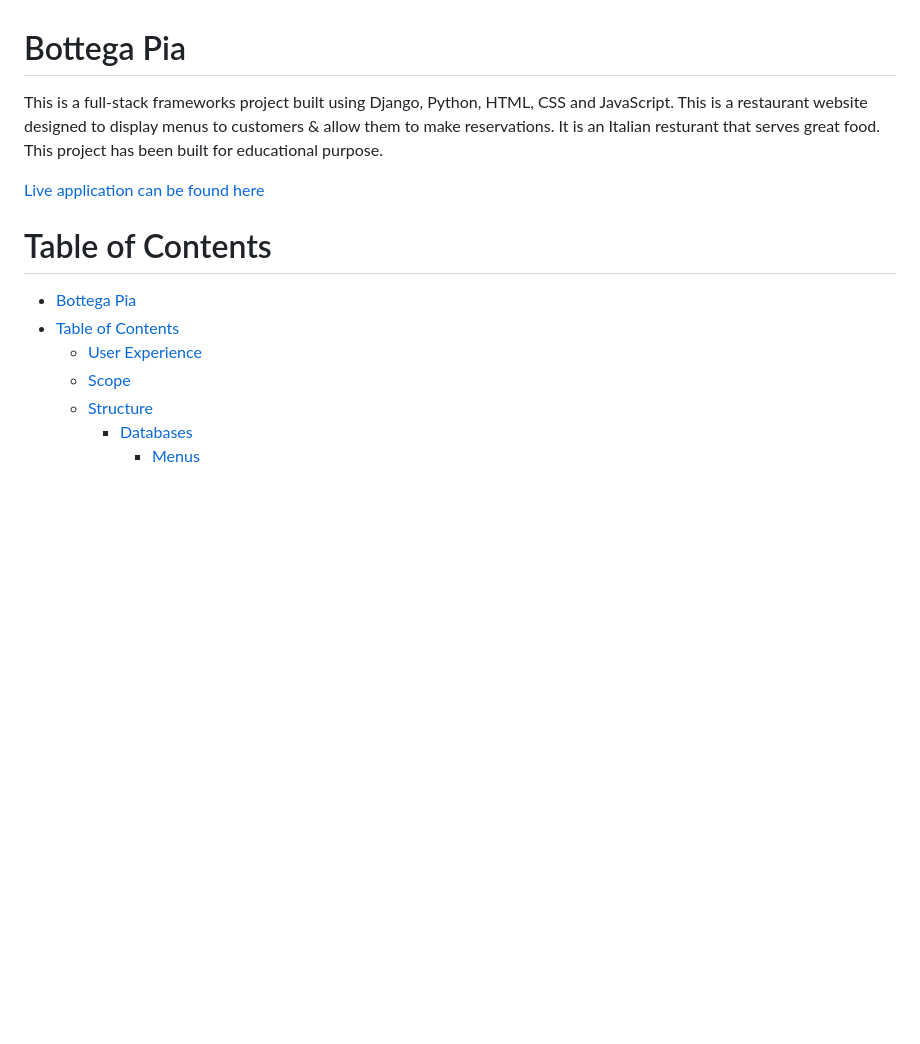
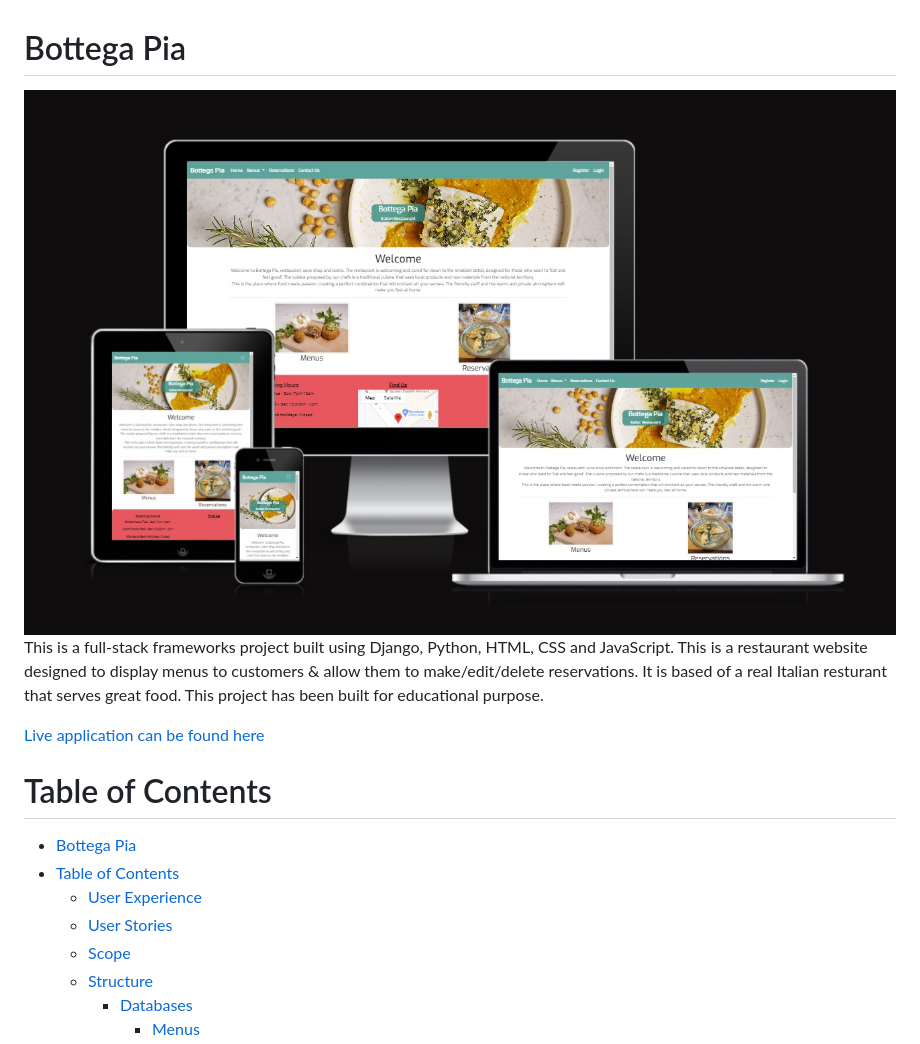
Before and after one commit to ExcellentWish/portfolio-project-4, a Markdown page: README.md, the part around the change printed below. Drawn GitHub-style; pictures changed too: assets/images/amIresponsive.jpg (added); blank space fills up the shorter version.

```diff
--- a/README.md
+++ b/README.md
@@ -1,5 +1,6 @@
 # Bottega Pia
-This is a full-stack frameworks project built using Django, Python, HTML, CSS and JavaScript. This is a restaurant website designed to display menus to customers & allow them to make reservations. It is an Italian resturant that serves great food. This project has been built for educational purpose.
+![](assets/images/amIresponsive.jpg)
+This is a full-stack frameworks project built using Django, Python, HTML, CSS and JavaScript. This is a restaurant website designed to display menus to customers & allow them to make/edit/delete reservations. It is based of a real Italian resturant that serves great food. This project has been built for educational purpose.
 
 [Live application can be found here](https://bottegapia.herokuapp.com/)
 
@@ -7,6 +8,7 @@ This is a full-stack frameworks project built using Django, Python, HTML, CSS an
 - [Bottega Pia](#bottega-pia)
 - [Table of Contents](#table-of-contents)
   - [User Experience](#user-experience)
+  - [User Stories](#user-stories)
   - [Scope](#scope)
   - [Structure](#structure)
     - [Databases](#databases)
```
Also changed, not shown: other parts of README.md (+34 -4 lines), 1 other file.
